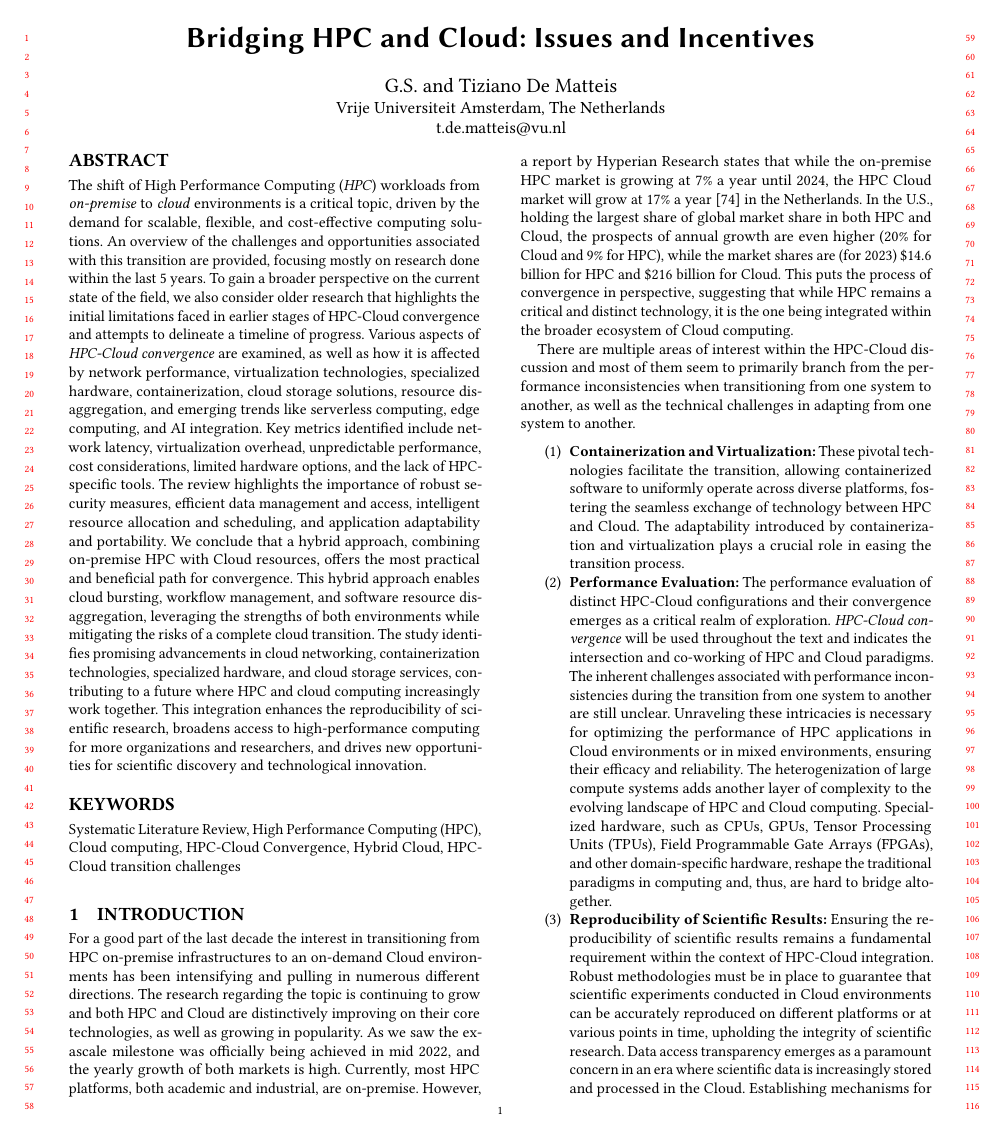
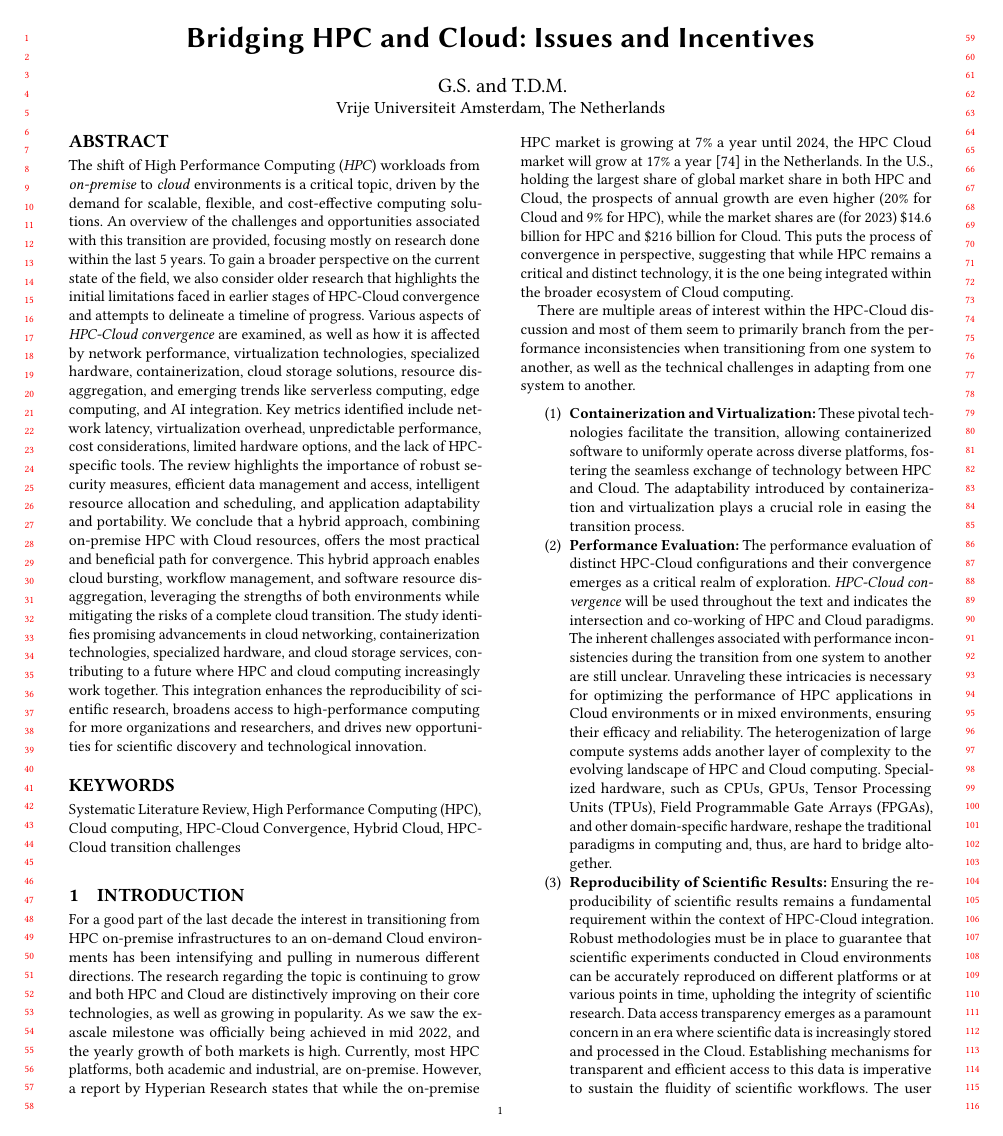
Before and after one commit to 0chonko/Literature-Survey-HPC-Cloud-2023, a LaTeX paper (report/main.tex): page 1 of 17. Compiled offline with pdfLaTeX.

Commit message:
Publish the complete HPC cloud survey with initials-only attribution

```diff
--- a/report/main.tex
+++ b/report/main.tex
@@ -108,11 +108,10 @@
 %   \postcode{43017-6221}
 % }
 
-\author{G.S. and Tiziano De Matteis}
+\author{G.S. and T.D.M.}
 \affiliation{%
   \institution{Vrije Universiteit Amsterdam, The Netherlands}
 }
-\email{t.de.matteis@vu.nl}
 
 
 %
```
Also changed, not shown: README.md, report/main.pdf.
